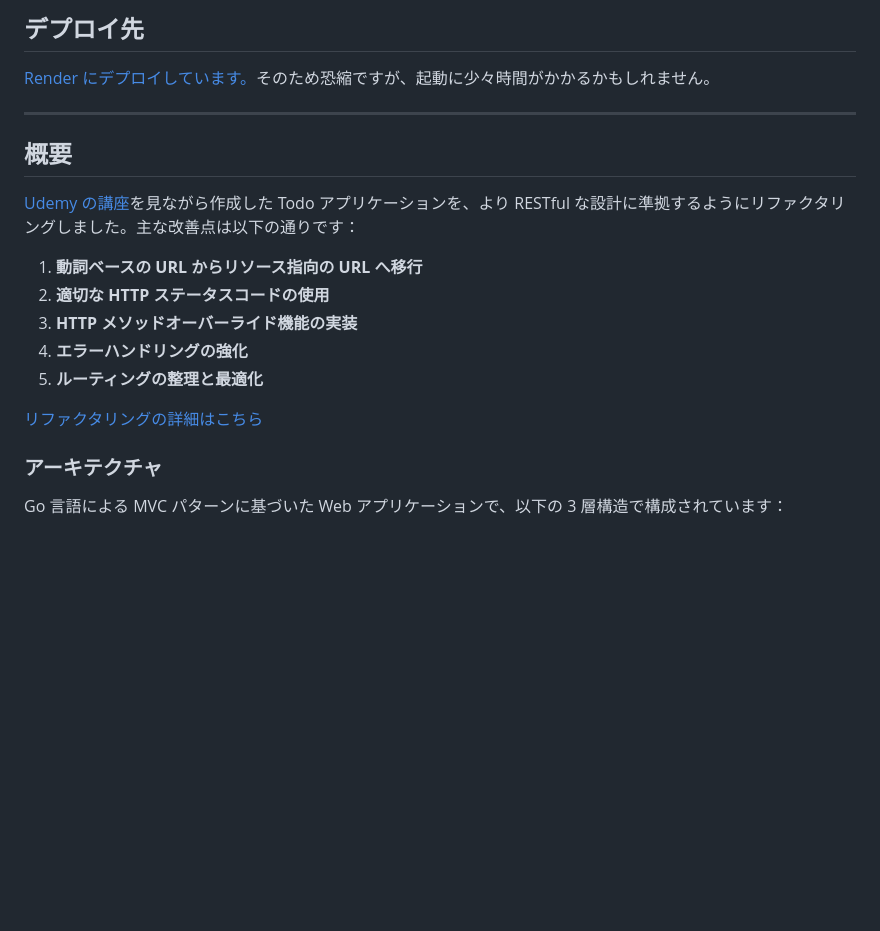
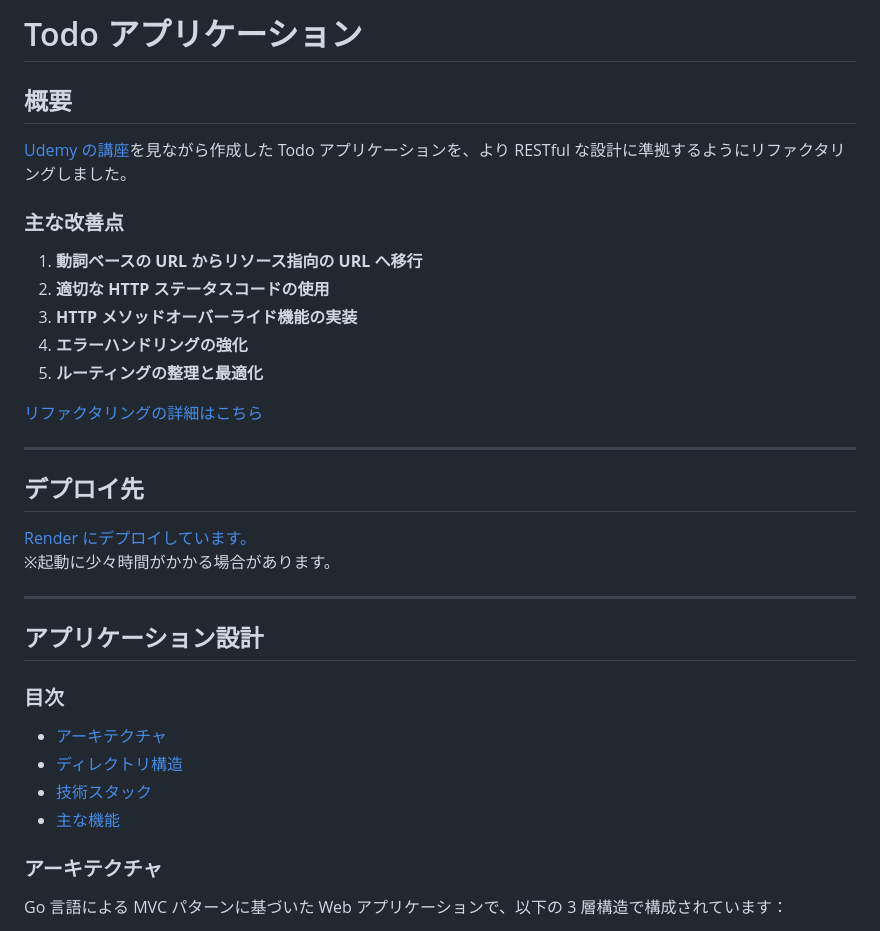
Before and after one commit to 5hvn5vk3/todo_app, a Markdown page: README.md, the part around the change. Rendered like a GitHub page; blank space fills up the shorter version.

Commit message:
update: READMEの整理

```diff
--- a/README.md
+++ b/README.md
@@ -1,12 +1,10 @@
-## デプロイ先
-
-[Render にデプロイしています。](https://todo-app-czkz.onrender.com)そのため恐縮ですが、起動に少々時間がかかるかもしれません。
-
----
+# Todo アプリケーション
 
 ## 概要
 
-[Udemy の講座](https://www.udemy.com/share/103TVa3@JcVxm1FpsGbhhZMFmgga_7FYkIvuEsPq0odEDP73o43qRc4NIgcXO02wTqP5wS5IRA==/)を見ながら作成した Todo アプリケーションを、より RESTful な設計に準拠するようにリファクタリングしました。主な改善点は以下の通りです：
+[Udemy の講座](https://www.udemy.com/share/103TVa3@JcVxm1FpsGbhhZMFmgga_7FYkIvuEsPq0odEDP73o43qRc4NIgcXO02wTqP5wS5IRA==/)を見ながら作成した Todo アプリケーションを、より RESTful な設計に準拠するようにリファクタリングしました。
+
+### 主な改善点
 
 1. **動詞ベースの URL からリソース指向の URL へ移行**
 2. **適切な HTTP ステータスコードの使用**
@@ -15,6 +13,24 @@
 5. **ルーティングの整理と最適化**
 
 [リファクタリングの詳細はこちら](https://github.com/5hvn5vk3/todo_app/blob/render-rest/RESTful%E8%A8%AD%E8%A8%88%E3%81%B8%E3%81%AE%E6%94%B9%E5%96%84.md)
+
+---
+
+## デプロイ先
+
+[Render にデプロイしています。](https://todo-app-czkz.onrender.com)
+※起動に少々時間がかかる場合があります。
+
+---
+
+## アプリケーション設計
+
+### 目次
+
+- [アーキテクチャ](#アーキテクチャ)
+- [ディレクトリ構造](#ディレクトリ構造)
+- [技術スタック](#技術スタック)
+- [主な機能](#主な機能)
 
 ### アーキテクチャ
 
```
